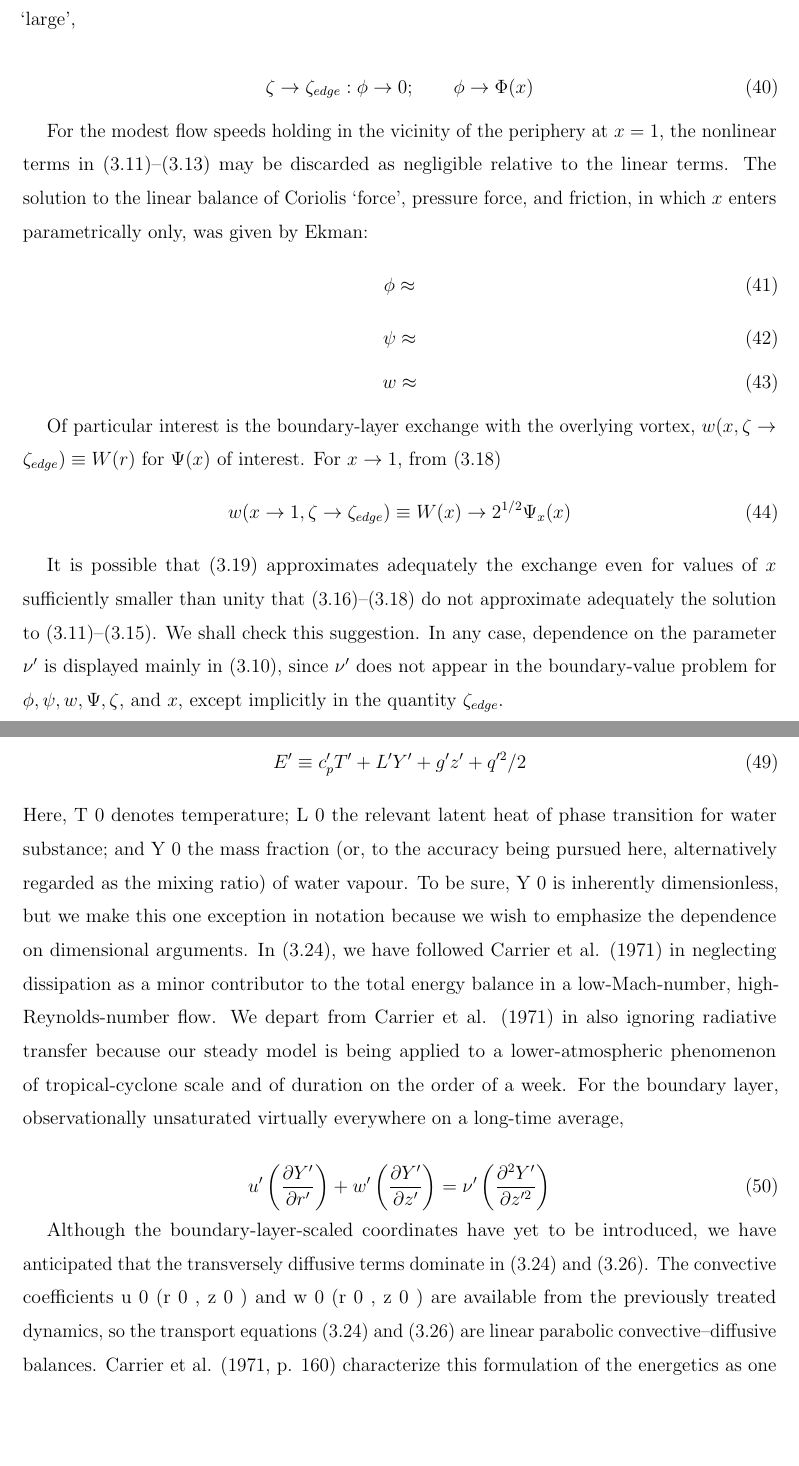
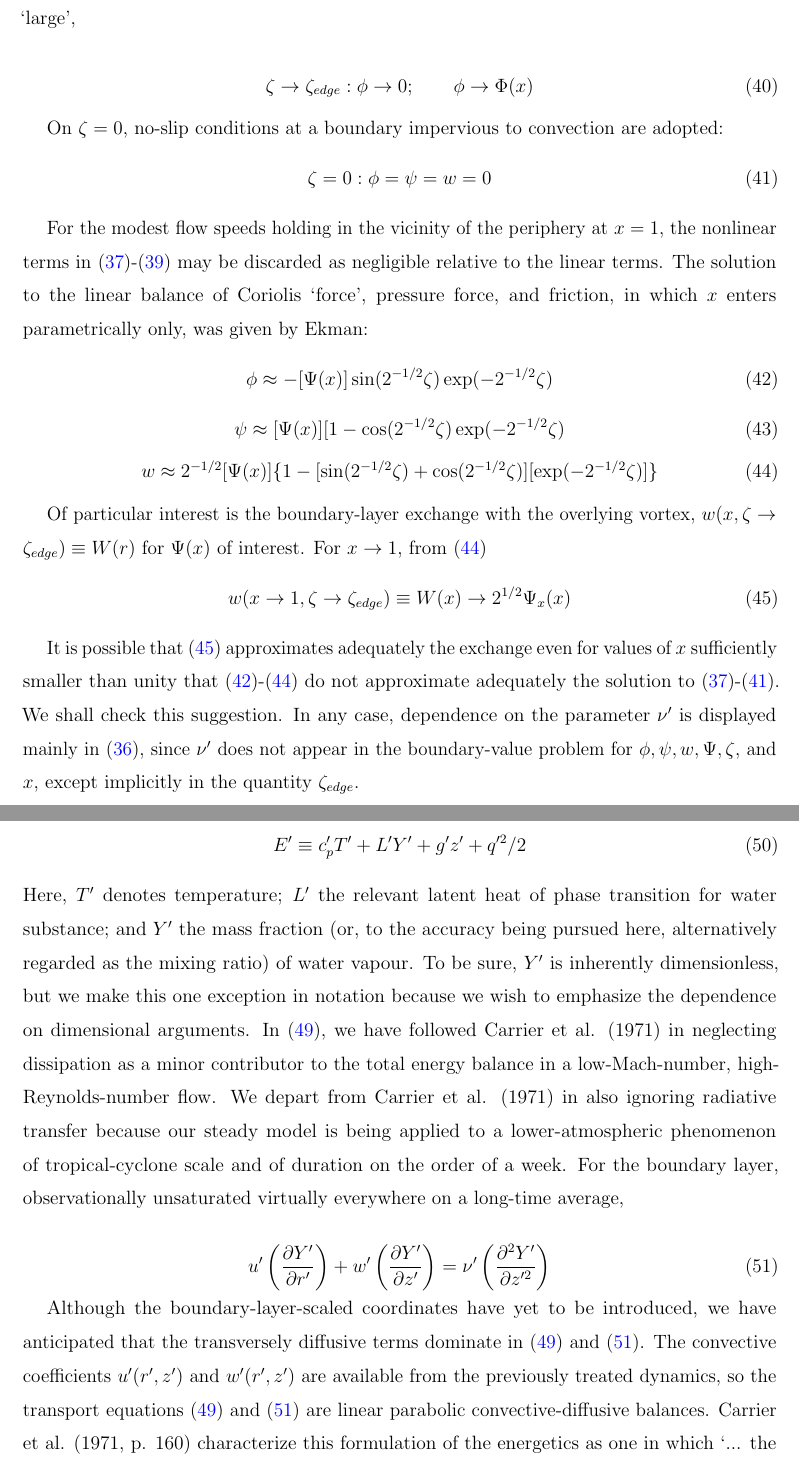
Before and after one commit to gsmetana/ModularTropicalCyclone, a LaTeX paper (Exposition/latex/ModularTropicalCyclone.tex): two parts of pages 14 and 18 of 42, joined at a grey line, cut so that both start at the same text, the shorter picture padded with empty space. Compiled offline with pdfLaTeX.

Commit message:
complete draft of BL section, add equation references

```diff
--- a/Exposition/latex/ModularTropicalCyclone.tex
+++ b/Exposition/latex/ModularTropicalCyclone.tex
@@ -432,27 +435,37 @@ be `large',
 
 \begin{equation}
 \zeta \rightarrow \zeta_{edge}: \phi \rightarrow 0; \qquad \phi \rightarrow \Phi(x)
+\label{eq:bl14}
 \end{equation}
 
-For the modest flow speeds holding in the vicinity of the periphery at $x = 1$, the nonlinear terms in (3.11)–(3.13) may be discarded as negligible relative to the linear terms. The solution to the linear balance of Coriolis `force', pressure force, and friction, in which $x$ enters parametrically only, was given by Ekman:
+On $\zeta =0$, no-slip conditions at a boundary impervious to convection are adopted:
 \begin{equation}
-\phi \approx
+\zeta=0:\phi=\psi=w=0
+\label{eq:blnonslip}
+\end{equation}
+
+For the modest flow speeds holding in the vicinity of the periphery at $x = 1$, the nonlinear terms in \eqref{eq:bl11}-\eqref{eq:bl13} may be discarded as negligible relative to the linear terms. The solution to the linear balance of Coriolis `force', pressure force, and friction, in which $x$ enters parametrically only, was given by Ekman:
+\begin{equation}
+\phi \approx -[\Psi(x)]\sin(2^{-1/2}\zeta)\exp(-2^{-1/2}\zeta)
+\label{eq:bl16}
 \end{equation}
 \begin{equation}
-\psi \approx
+\psi \approx [\Psi(x)][1-\cos( 2^{-1/2}\zeta)\exp(-2^{-1/2}\zeta)
 \end{equation}
 \begin{equation}
-w \approx
+w \approx 2^{-1/2} [\Psi(x)]\{1-[\sin(2^{-1/2}\zeta) + \cos(2^{-1/2} \zeta)][\exp(-2^{-1/2}\zeta)]   \}
+\label{eq:bl18}
 \end{equation}
 
 Of particular interest is the boundary-layer exchange with the overlying vortex,
-$w(x, \zeta \rightarrow \zeta_{edge} ) \equiv W(r)$ for $\Psi(x)$ of interest. For $x \rightarrow 1$, from (3.18)
+$w(x, \zeta \rightarrow \zeta_{edge} ) \equiv W(r)$ for $\Psi(x)$ of interest. For $x \rightarrow 1$, from \eqref{eq:bl18}
 \begin{equation}
 w(x\rightarrow 1, \zeta \rightarrow \zeta_{edge}) \equiv W(x) \rightarrow 2^{1/2} \Psi_x(x)
+\label{eq:bl19}
 \end{equation}
 
-It is possible that (3.19) approximates adequately the
-exchange even for values of $x$ sufficiently smaller than unity that (3.16)–(3.18) do not approximate adequately the solution to (3.11)–(3.15). We shall check this suggestion. In any case, dependence on the parameter $\nu'$ is displayed mainly in (3.10), since $\nu'$ does not appear in the boundary-value problem for $\phi, \psi, w, \Psi, \zeta$, and $x$, except implicitly in the quantity $\zeta_{edge}$.
+It is possible that \eqref{eq:bl19} approximates adequately the
+exchange even for values of $x$ sufficiently smaller than unity that \eqref{eq:bl16}-\eqref{eq:bl18} do not approximate adequately the solution to \eqref{eq:bl11}-\eqref{eq:blnonslip}. We shall check this suggestion. In any case, dependence on the parameter $\nu'$ is displayed mainly in \eqref{eq:bl10}, since $\nu'$ does not appear in the boundary-value problem for $\phi, \psi, w, \Psi, \zeta$, and $x$, except implicitly in the quantity $\zeta_{edge}$.
 
 Since the absolute angular momentum is taken to be invariant along and across streamlines in module I, according to prior discussion, then, dimensionally, in the bulk
 vortex
@@ -501,13 +517,14 @@ where, for a perfect gas with constant heat capacity $c_p'$ over the range of te
 \begin{equation}
 E'\equiv c_p'T'+L'Y' + g'z' + q'^2 /2
 \end{equation}
-Here, T 0 denotes temperature; L 0 the relevant latent heat of phase transition for water substance; and Y 0 the mass fraction (or, to the accuracy being pursued here, alternatively regarded as the mixing ratio) of water vapour. To be sure, Y 0 is inherently dimensionless, but we make this one exception in notation because we wish to emphasize the dependence on dimensional arguments. In (3.24), we have followed Carrier et al. (1971) in neglecting dissipation as a minor contributor to the total energy balance in a low-Mach-number, high-Reynolds-number flow. We depart from Carrier et al. (1971) in also ignoring radiative transfer because our steady model is being applied to a lower-atmospheric phenomenon of tropical-cyclone scale and of duration on the order of a week. For the boundary layer, observationally unsaturated virtually everywhere on a long-time average,
+Here, $T'$ denotes temperature; $L'$ the relevant latent heat of phase transition for water substance; and $Y'$ the mass fraction (or, to the accuracy being pursued here, alternatively regarded as the mixing ratio) of water vapour. To be sure, $Y'$ is inherently dimensionless, but we make this one exception in notation because we wish to emphasize the dependence on dimensional arguments. In \eqref{eq:bltrans1}, we have followed Carrier et al. (1971) in neglecting dissipation as a minor contributor to the total energy balance in a low-Mach-number, high-Reynolds-number flow. We depart from Carrier et al. (1971) in also ignoring radiative transfer because our steady model is being applied to a lower-atmospheric phenomenon of tropical-cyclone scale and of duration on the order of a week. For the boundary layer, observationally unsaturated virtually everywhere on a long-time average,
 
 \begin{equation}
 u' \ppd{Y'}{r'} + w'\ppd{Y'}{z'} = \nu'\left( \frac{\partial^2 Y'}{\partial z'^2}\right )
+\label{eq:bltrans2}
 \end{equation}
 
-Although the boundary-layer-scaled coordinates have yet to be introduced, we have anticipated that the transversely diffusive terms dominate in (3.24) and (3.26). The convective coefficients u 0 (r 0 , z 0 ) and w 0 (r 0 , z 0 ) are available from the previously treated dynamics, so the transport equations (3.24) and (3.26) are linear parabolic convective–diffusive balances. Carrier et al. (1971, p. 160) characterize this formulation of the energetics as one in which `... the water vapour plays a important role in heat transfer only as a source of latent heat'.
+Although the boundary-layer-scaled coordinates have yet to be introduced, we have anticipated that the transversely diffusive terms dominate in \eqref{eq:bltrans1} and \eqref{eq:bltrans2}. The convective coefficients $u'(r', z')$ and $w'(r', z')$ are available from the previously treated dynamics, so the transport equations \eqref{eq:bltrans1} and \eqref{eq:bltrans2} are linear parabolic convective-diffusive balances. Carrier et al. (1971, p. 160) characterize this formulation of the energetics as one in which `... the water vapour plays a important role in heat transfer only as a source of latent heat'.
 
 For even a 100 m/s vortex, the contribution of the kinetic energy term $q'^2 /2$ to the sum $E'$ is uniformly $\leq O(1 \%)$, and for many (though not all) purposes, $E' \rightarrow H' \equiv c_p' T'+L' Y' +g' z'$ . Within the boundary layer, even a relatively thick boundary layer, the gravitational term is a small contributor to $E'$ , $\leq O(3 \%)$.
 
```
Also changed, not shown: Exposition/latex/ModularTropicalCyclone.pdf, Exposition/latex/ModularTropicalCyclone.tex (42 more changed lines).
